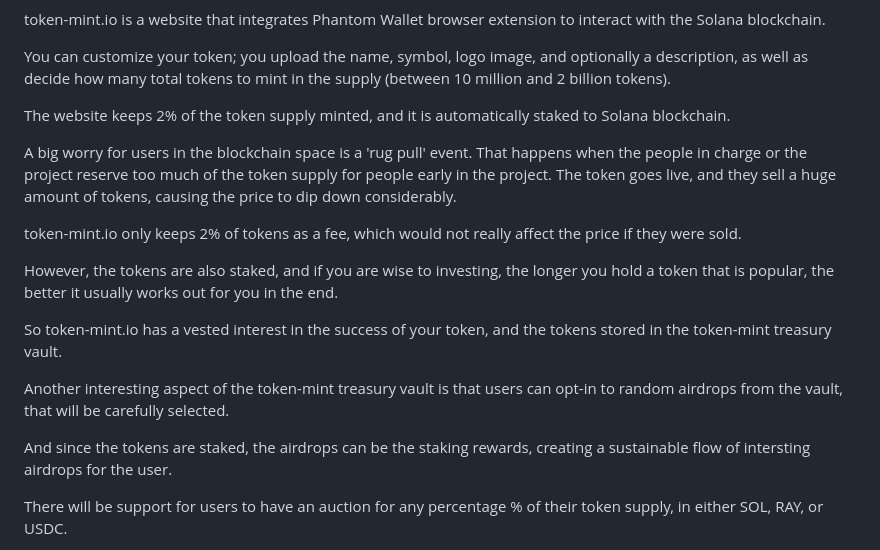
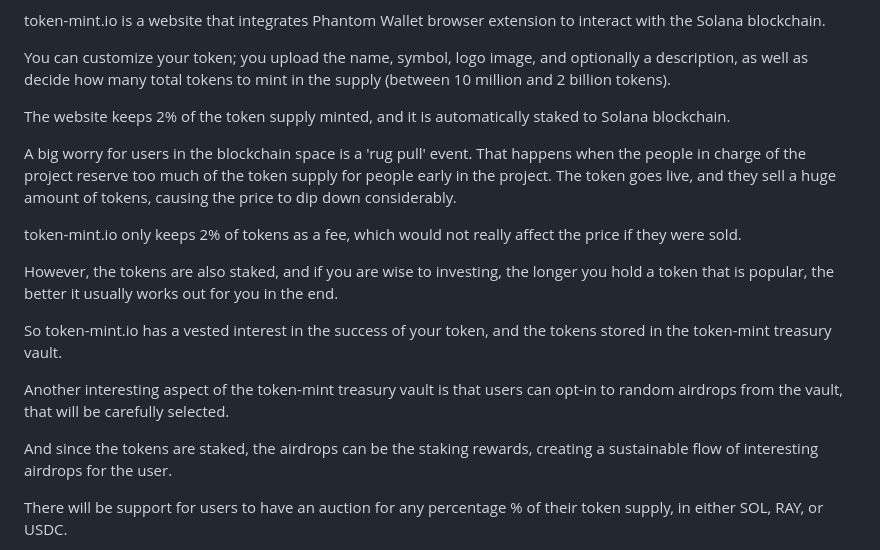
Before and after one commit to ekatwood/token_mint, a Markdown page: README.md, the part around the change. GitHub-like rendering.

```diff
--- a/README.md
+++ b/README.md
@@ -8,7 +8,7 @@ You can customize your token; you upload the name, symbol, logo image, and optio
 
 The website keeps 2% of the token supply minted, and it is automatically staked to Solana blockchain.
 
-A big worry for users in the blockchain space is a 'rug pull' event. That happens when the people in charge or the project reserve too much of the token supply for people early in the project. The token goes live, and they sell a huge amount of tokens, causing the price to dip down considerably.
+A big worry for users in the blockchain space is a 'rug pull' event. That happens when the people in charge of the project reserve too much of the token supply for people early in the project. The token goes live, and they sell a huge amount of tokens, causing the price to dip down considerably.
 
 token-mint.io only keeps 2% of tokens as a fee, which would not really affect the price if they were sold.
 
@@ -18,7 +18,7 @@ So token-mint.io has a vested interest in the success of your token, and the tok
 
 Another interesting aspect of the token-mint treasury vault is that users can opt-in to random airdrops from the vault, that will be carefully selected.
 
-And since the tokens are staked, the airdrops can be the staking rewards, creating a sustainable flow of intersting airdrops for the user.
+And since the tokens are staked, the airdrops can be the staking rewards, creating a sustainable flow of interesting airdrops for the user.
 
 There will be support for users to have an auction for any percentage % of their token supply, in either SOL, RAY, or USDC.
 
```
